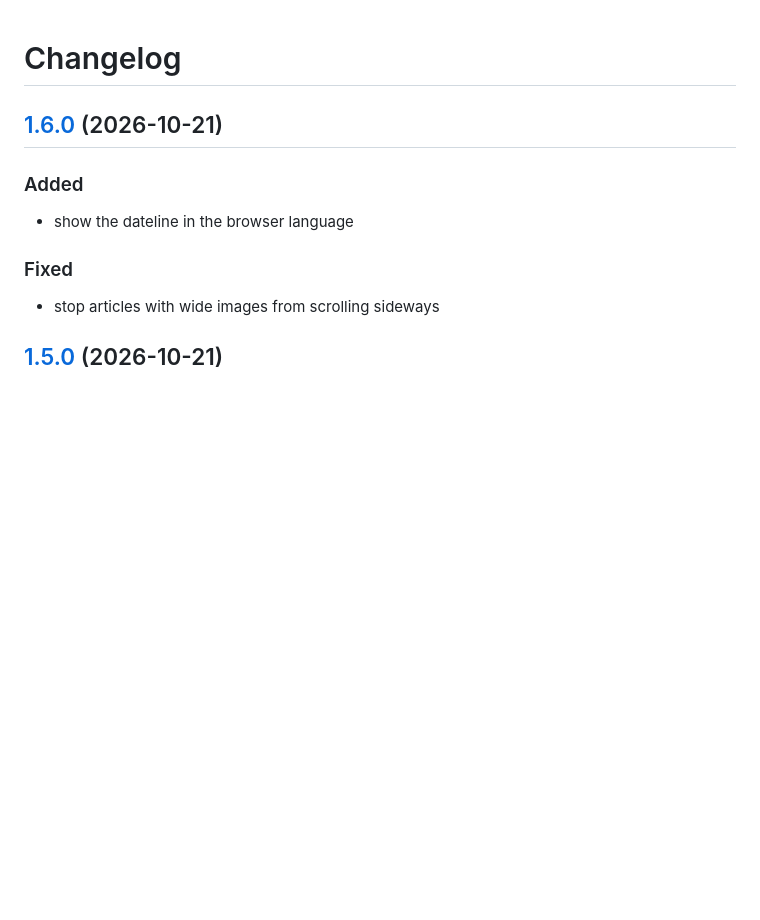
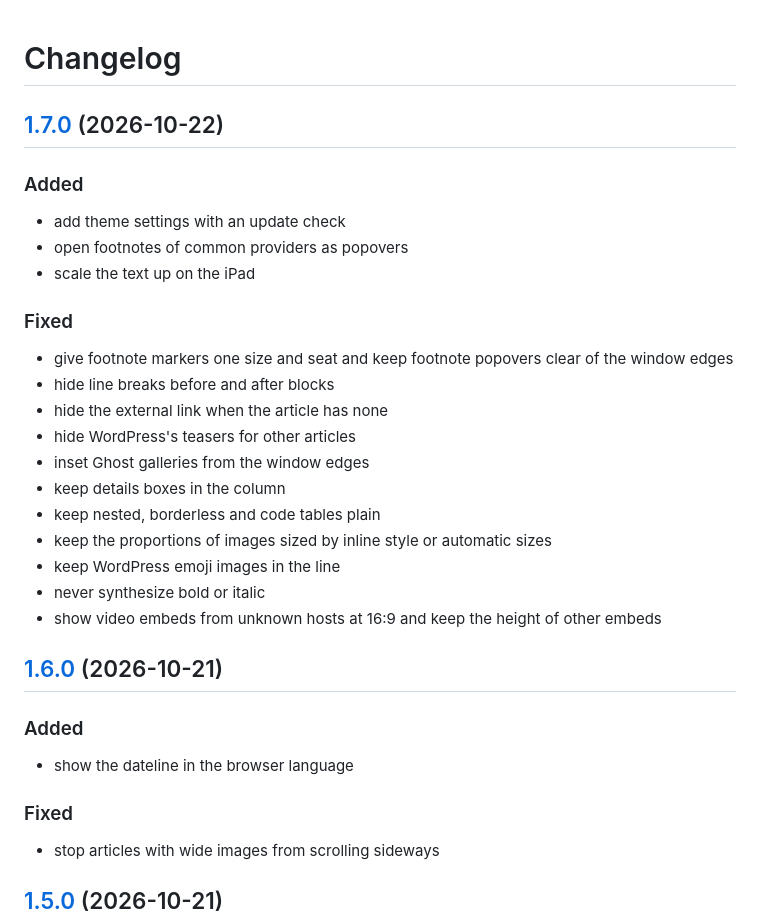
Before and after one commit to jonastaedcke/nnw-ringo, a Markdown page: CHANGELOG.md, the part around the change. Rendered like a GitHub page; blank space fills up the shorter version.

```diff
--- a/CHANGELOG.md
+++ b/CHANGELOG.md
@@ -1,4 +1,26 @@
 # Changelog
+
+## [1.7.0](https://github.com/jonastaedcke/nnw-ringo/compare/v1.6.0...v1.7.0) (2026-10-22)
+
+### Added
+
+* add theme settings with an update check
+* open footnotes of common providers as popovers
+* scale the text up on the iPad
+
+### Fixed
+
+* give footnote markers one size and seat and keep footnote popovers clear of the window edges
+* hide line breaks before and after blocks
+* hide the external link when the article has none
+* hide WordPress's teasers for other articles
+* inset Ghost galleries from the window edges
+* keep details boxes in the column
+* keep nested, borderless and code tables plain
+* keep the proportions of images sized by inline style or automatic sizes
+* keep WordPress emoji images in the line
+* never synthesize bold or italic
+* show video embeds from unknown hosts at 16:9 and keep the height of other embeds
 
 ## [1.6.0](https://github.com/jonastaedcke/nnw-ringo/compare/v1.5.0...v1.6.0) (2026-10-21)
 
```
Also changed, not shown: README.md (+26 -11 lines), screenshots/readme-dark.png, screenshots/readme-light.png, screenshots/theme-preview.png, 4 other files.
